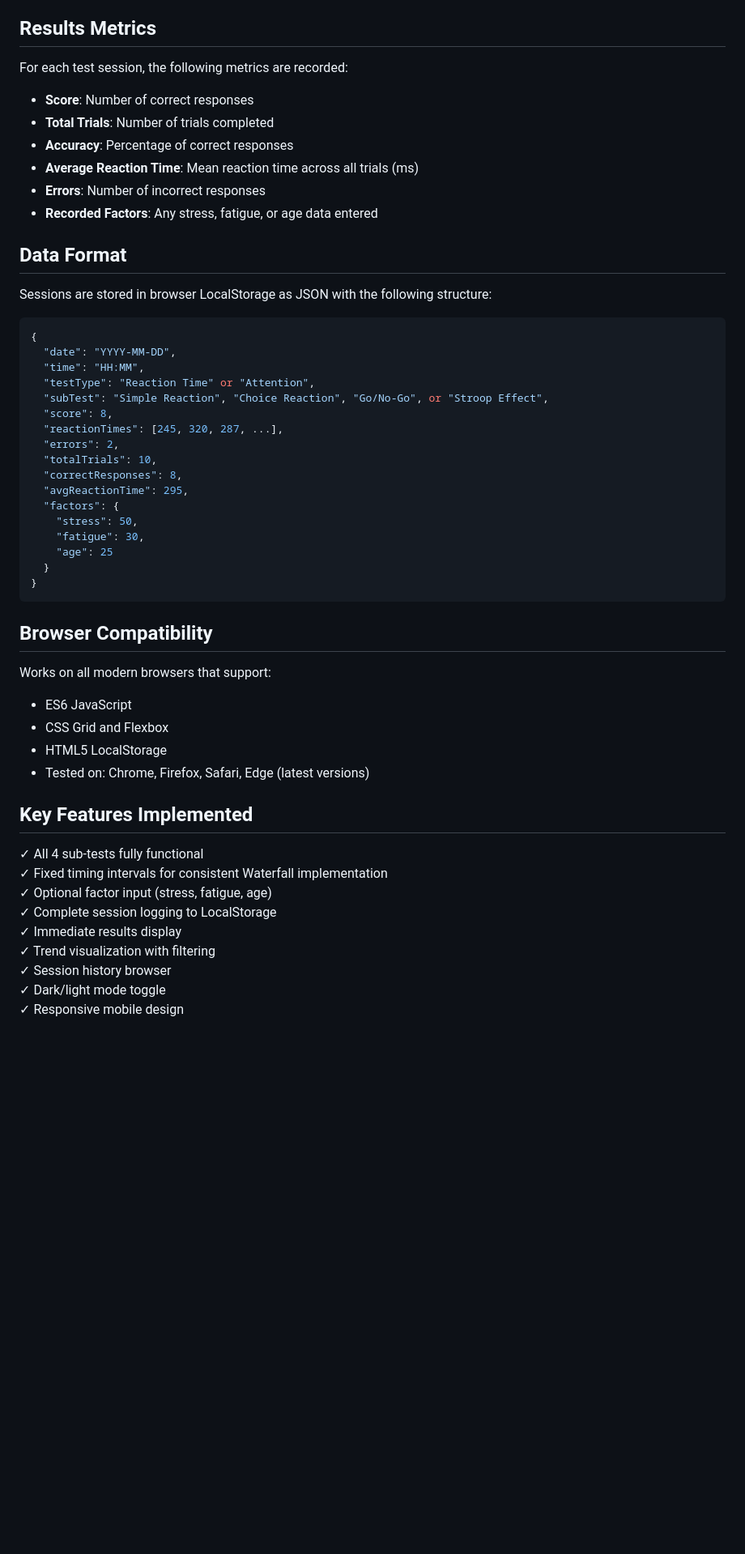
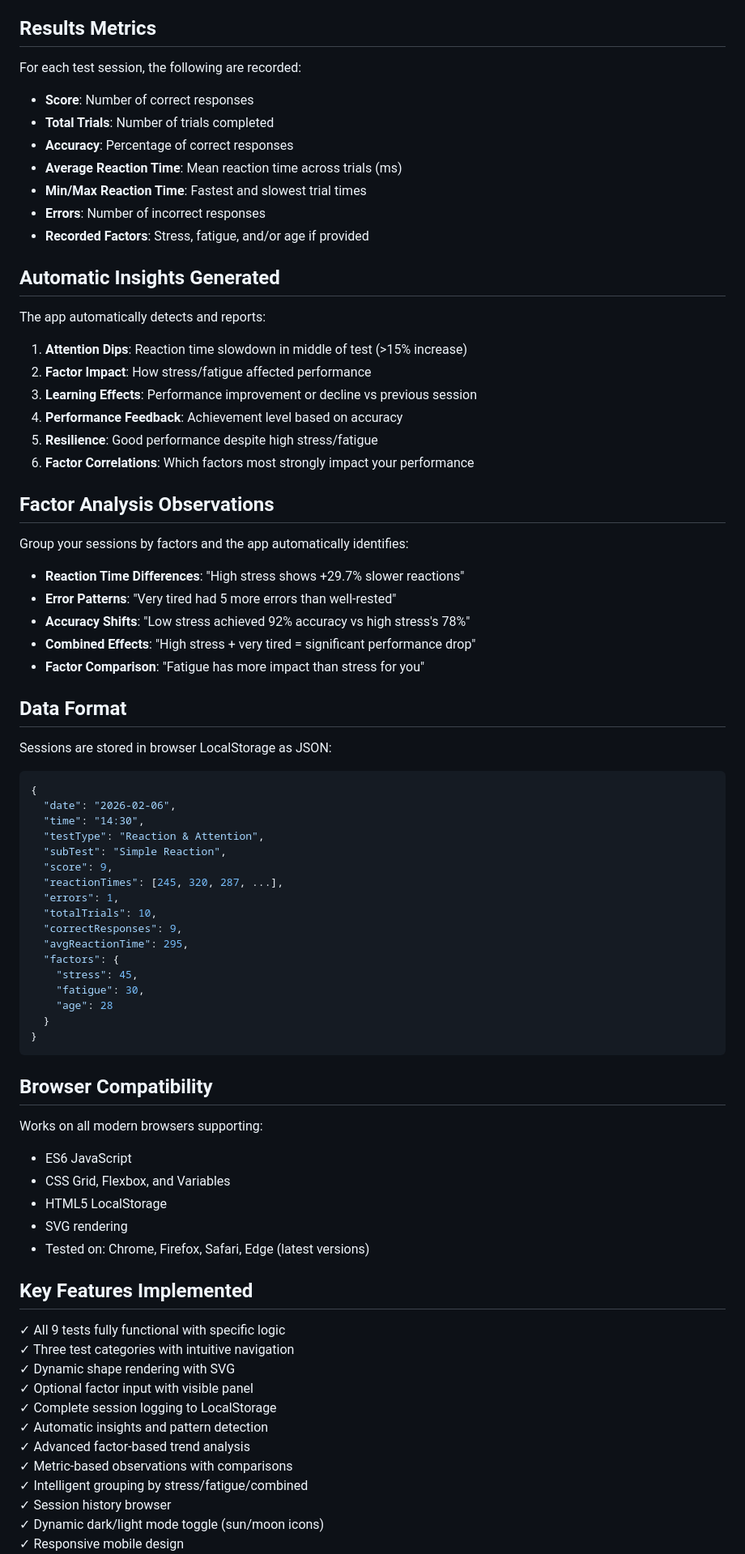
Before and after one commit to awounang/PA2_Waterfall, a Markdown page: README.md, the part around one of its changes. Shown at 81% size. Rendered like a GitHub page; blank space fills up the shorter version.

````diff
--- a/README.md
+++ b/README.md
@@ -116,55 +199,81 @@ PA2_Waterfall/
 
 ## Results Metrics
 
-For each test session, the following metrics are recorded:
+For each test session, the following are recorded:
 
 - **Score**: Number of correct responses
 - **Total Trials**: Number of trials completed
 - **Accuracy**: Percentage of correct responses
-- **Average Reaction Time**: Mean reaction time across all trials (ms)
+- **Average Reaction Time**: Mean reaction time across trials (ms)
+- **Min/Max Reaction Time**: Fastest and slowest trial times
 - **Errors**: Number of incorrect responses
-- **Recorded Factors**: Any stress, fatigue, or age data entered
+- **Recorded Factors**: Stress, fatigue, and/or age if provided
+
+## Automatic Insights Generated
+
+The app automatically detects and reports:
+
+1. **Attention Dips**: Reaction time slowdown in middle of test (>15% increase)
+2. **Factor Impact**: How stress/fatigue affected performance
+3. **Learning Effects**: Performance improvement or decline vs previous session
+4. **Performance Feedback**: Achievement level based on accuracy
+5. **Resilience**: Good performance despite high stress/fatigue
+6. **Factor Correlations**: Which factors most strongly impact your performance
+
+## Factor Analysis Observations
+
+Group your sessions by factors and the app automatically identifies:
+
+- **Reaction Time Differences**: "High stress shows +29.7% slower reactions"
+- **Error Patterns**: "Very tired had 5 more errors than well-rested"
+- **Accuracy Shifts**: "Low stress achieved 92% accuracy vs high stress's 78%"
+- **Combined Effects**: "High stress + very tired = significant performance drop"
+- **Factor Comparison**: "Fatigue has more impact than stress for you"
 
 ## Data Format
 
-Sessions are stored in browser LocalStorage as JSON with the following structure:
+Sessions are stored in browser LocalStorage as JSON:
 
 ```json
 {
-  "date": "YYYY-MM-DD",
-  "time": "HH:MM",
-  "testType": "Reaction Time" or "Attention",
-  "subTest": "Simple Reaction", "Choice Reaction", "Go/No-Go", or "Stroop Effect",
-  "score": 8,
+  "date": "2026-02-06",
+  "time": "14:30",
+  "testType": "Reaction & Attention",
+  "subTest": "Simple Reaction",
+  "score": 9,
   "reactionTimes": [245, 320, 287, ...],
-  "errors": 2,
+  "errors": 1,
   "totalTrials": 10,
-  "correctResponses": 8,
+  "correctResponses": 9,
   "avgReactionTime": 295,
   "factors": {
-    "stress": 50,
+    "stress": 45,
     "fatigue": 30,
-    "age": 25
+    "age": 28
   }
 }
 ```
 
 ## Browser Compatibility
 
-Works on all modern browsers that support:
+Works on all modern browsers supporting:
 - ES6 JavaScript
-- CSS Grid and Flexbox
+- CSS Grid, Flexbox, and Variables
 - HTML5 LocalStorage
+- SVG rendering
 - Tested on: Chrome, Firefox, Safari, Edge (latest versions)
 
 ## Key Features Implemented
 
-✓ All 4 sub-tests fully functional
-✓ Fixed timing intervals for consistent Waterfall implementation
-✓ Optional factor input (stress, fatigue, age)
+✓ All 9 tests fully functional with specific logic
+✓ Three test categories with intuitive navigation
+✓ Dynamic shape rendering with SVG
+✓ Optional factor input with visible panel
 ✓ Complete session logging to LocalStorage
-✓ Immediate results display
-✓ Trend visualization with filtering
+✓ Automatic insights and pattern detection
+✓ Advanced factor-based trend analysis
+✓ Metric-based observations with comparisons
+✓ Intelligent grouping by stress/fatigue/combined
 ✓ Session history browser
-✓ Dark/light mode toggle
+✓ Dynamic dark/light mode toggle (sun/moon icons)
 ✓ Responsive mobile design
````
Also changed, not shown: other parts of README.md (+162 -68 lines).
